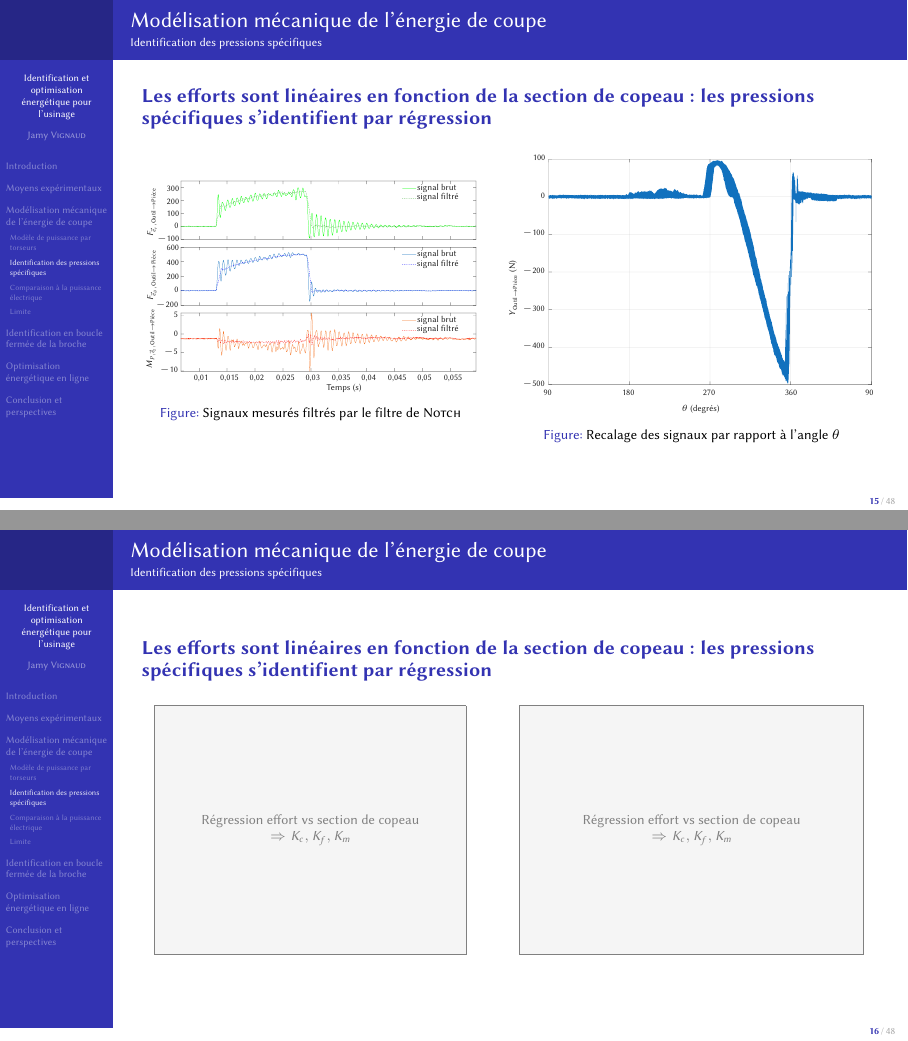
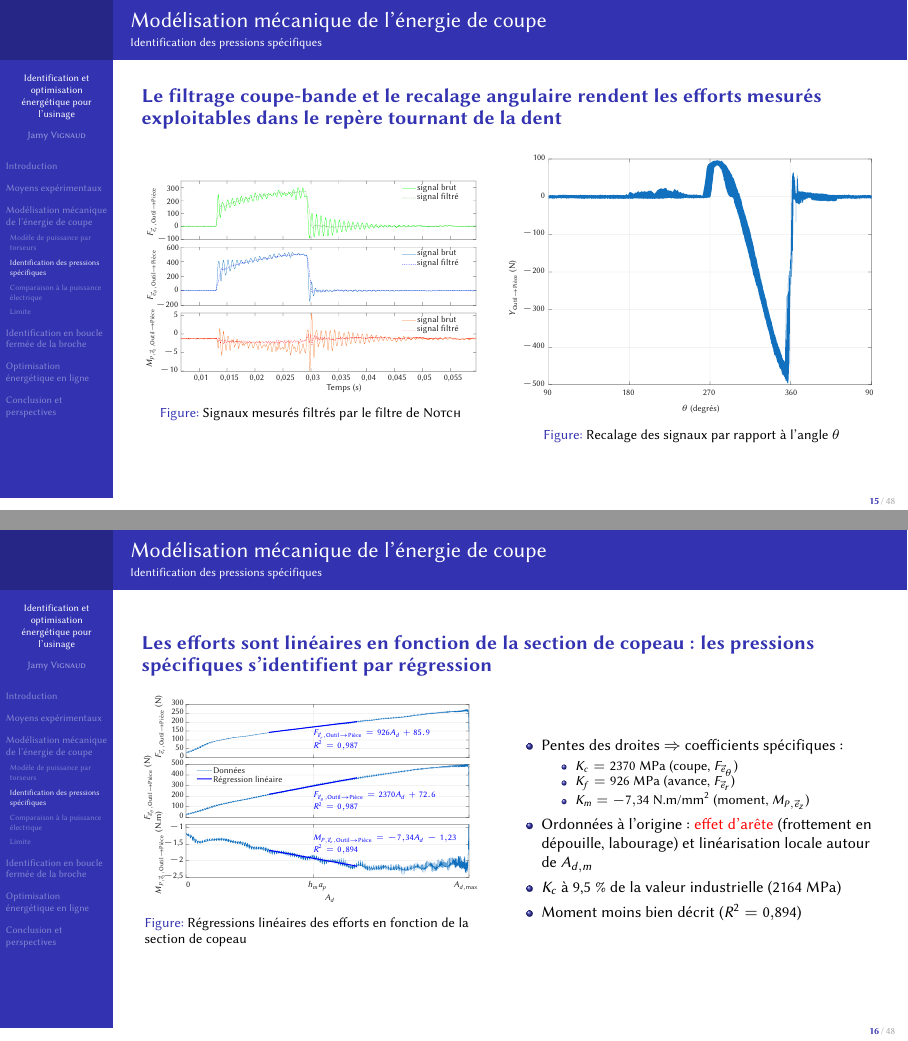
Before and after one commit to jvignaud/phd-defending, LaTeX slides (presentation.tex): pages 15 and 16 of 48, joined at a grey line. Compiled offline with pdfLaTeX.

Commit message:
Mise de la figure Kc Kf Km en fonction de fz + de la figure des coeffs de pressions spécifiques linéarisés

```diff
--- a/presentation.tex
+++ b/presentation.tex
@@ -290,7 +290,7 @@
 \subsection{Identification des pressions spécifiques}
 
 \begin{frame}
-    \assertion{Les efforts sont linéaires en fonction de la section de copeau : les pressions spécifiques s'identifient par régression}
+    \assertion{Le filtrage coupe-bande et le recalage angulaire rendent les efforts mesurés exploitables dans le repère tournant de la dent}
 
     \begin{columns}[c]
         \column{0.45\linewidth}
@@ -319,10 +319,26 @@
 
     \begin{columns}[c]
         \column{0.45\linewidth}
-        \figafaire{Régression effort vs section de copeau\\$\Rightarrow K_c, K_f, K_m$}
+        \begin{figure}
+            \centering
+            {\fontsize{4.5pt}{5pt}\selectfont
+                \def\svgwidth{\textwidth}
+                \import{images/}{reg_lin.pdf_tex}}
+            \caption{Régressions linéaires des efforts en fonction de la section de copeau}
+        \end{figure}
 
         \column{0.5\linewidth}
-        \figafaire{Régression effort vs section de copeau\\$\Rightarrow K_c, K_f, K_m$}
+        \begin{itemize}
+            \item Pentes des droites $\Rightarrow$ coefficients spécifiques :
+                  \begin{itemize}
+                      \item $K_c = 2370$~MPa (coupe, $F_{\vec{e}_\theta}$)
+                      \item $K_f = 926$~MPa (avance, $F_{\vec{e}_r}$)
+                      \item $K_m = -7{,}34$~N.m/mm$^2$ (moment, $M_{P,\vec{e}_z}$)
+                  \end{itemize}
+            \item Ordonnées à l'origine : \alert{effet d'arête} (frottement en dépouille, labourage) et linéarisation locale autour de $A_{d,m}$
+            \item $K_c$ à 9,5~\% de la valeur industrielle (2164~MPa)
+            \item Moment moins bien décrit ($R^2 = 0{,}894$)
+        \end{itemize}
     \end{columns}
 \end{frame}
 
```
Also changed, not shown: images/Kcfm_fz_reg.pdf (added), images/Kcfm_fz_reg.pdf_tex (added), images/reg_lin.pdf (added), images/reg_lin.pdf_tex (added), images/svg/Kcfm_fz_reg.svg (added), images/svg/reg_lin.svg, presentation.tex (15 more changed lines), 1 other file.
